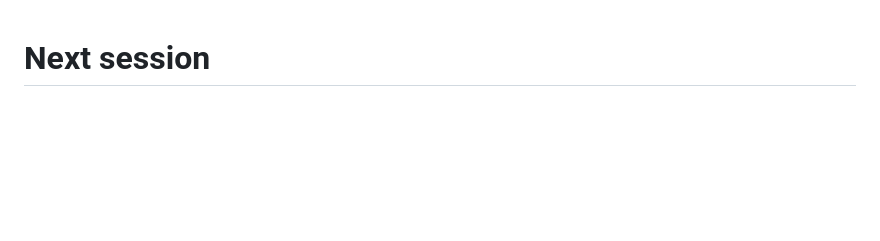
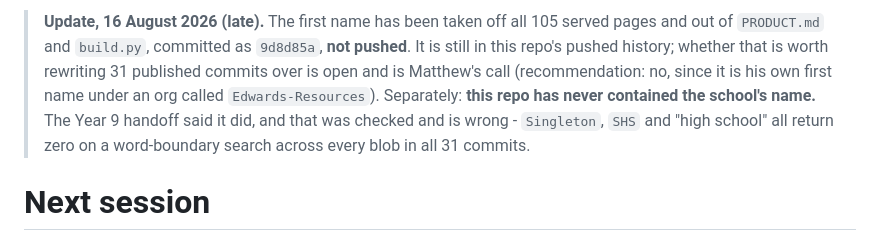
Before and after one commit to Edwards-Resources/year8-music, a Markdown page: NEXT-SESSION.md, the part around the change. GitHub-like rendering; blank space fills up the shorter version.

Commit message:
Record the name scrub and correct the school-name claim
Co-Authored-By: Claude Opus 5 <noreply@anthropic.com>

```diff
--- a/NEXT-SESSION.md
+++ b/NEXT-SESSION.md
@@ -1,3 +1,13 @@
+> **Update, 16 August 2026 (late).** The first name has been taken off all 105
+> served pages and out of `PRODUCT.md` and `build.py`, committed as `9d8d85a`,
+> **not pushed**. It is still in this repo's pushed history; whether that is worth
+> rewriting 31 published commits over is open and is Matthew's call
+> (recommendation: no, since it is his own first name under an org called
+> `Edwards-Resources`). Separately: **this repo has never contained the school's
+> name.** The Year 9 handoff said it did, and that was checked and is wrong -
+> `Singleton`, `SHS` and "high school" all return zero on a word-boundary search
+> across every blob in all 31 commits.
+
 # Next session
 
 **Where things stand:** All four terms are built and live - Keyboard, Guitar, Popular Music, Film Soundtrack - 100 lesson pages plus 4 term indexes and the home page, 105 pages total. Term 2 Guitar was pushed on 14 August. The site is content-complete.
```
